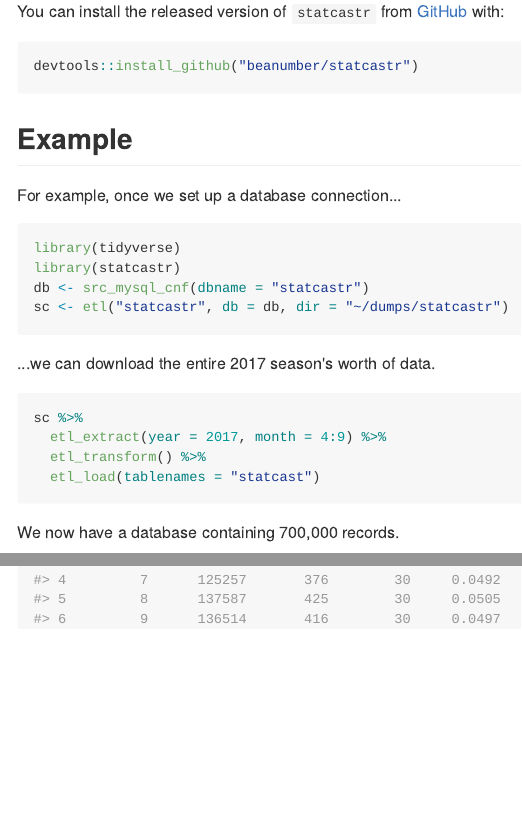
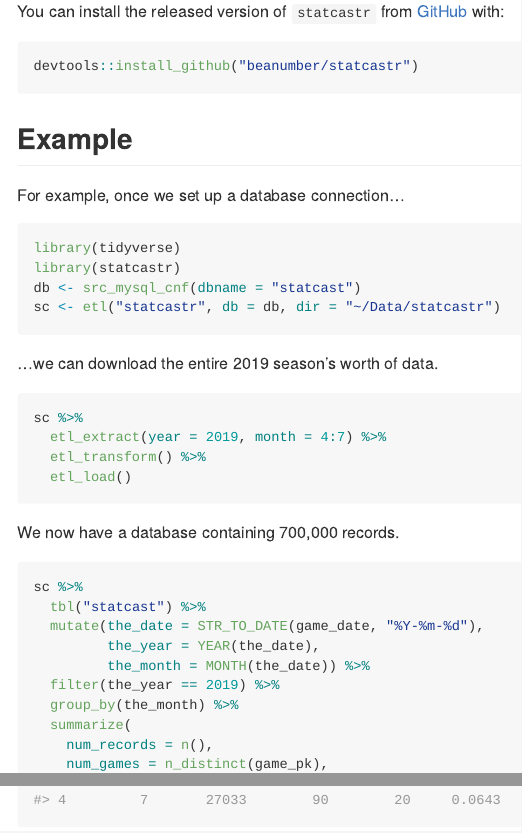
Before and after one commit to beanumber/statcastr, an R Markdown document (README.Rmd): the page in a window 1100 px wide, from 220 px down, and a second part further down, joined at a grey line. The pictures show the output file README.md that the author committed with the source, drawn offline in the style of GitHub; badge pictures from the web are left out.

Commit message:
added etl_load method

````diff
--- a/README.Rmd
+++ b/README.Rmd
@@ -33,17 +33,17 @@ For example, once we set up a database connection...
 ```{r example, eval=TRUE, message=FALSE}
 library(tidyverse)
 library(statcastr)
-db <- src_mysql_cnf(dbname = "statcastr")
-sc <- etl("statcastr", db = db, dir = "~/dumps/statcastr")
+db <- src_mysql_cnf(dbname = "statcast")
+sc <- etl("statcastr", db = db, dir = "~/Data/statcastr")
 ```
 
-...we can download the entire 2017 season's worth of data.
+...we can download the entire 2019 season's worth of data.
 
 ```{r, eval=FALSE}
 sc %>%
-  etl_extract(year = 2017, month = 4:9) %>%
+  etl_extract(year = 2019, month = 4:7) %>%
   etl_transform() %>%
-  etl_load(tablenames = "statcast")
+  etl_load()
 ```
 
 We now have a database containing 700,000 records.
@@ -51,10 +51,15 @@ We now have a database containing 700,000 records.
 ```{r, warning=FALSE}
 sc %>%
   tbl("statcast") %>%
-  mutate(the_month = MONTH(STR_TO_DATE(game_date, "%Y-%m-%d"))) %>%
+  mutate(the_date = STR_TO_DATE(game_date, "%Y-%m-%d"),
+         the_year = YEAR(the_date),
+         the_month = MONTH(the_date)) %>%
+  filter(the_year == 2019) %>%
   group_by(the_month) %>%
-  summarize(num_records = n(),
-            num_games = n_distinct(game_pk),
-            num_teams = n_distinct(home_team),
-            barrel_pct = sum(barrel) / sum(barrel != "NA"))
+  summarize(
+    num_records = n(),
+    num_games = n_distinct(game_pk),
+    num_teams = n_distinct(home_team),
+    barrel_pct = sum(barrel) / sum(barrel != "NA")
+  )
 ```
````
Also changed, not shown: R/statcastr.R (+19 -1 lines), README.md, 3 other files.
